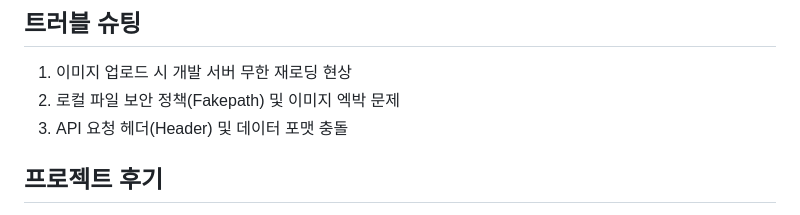
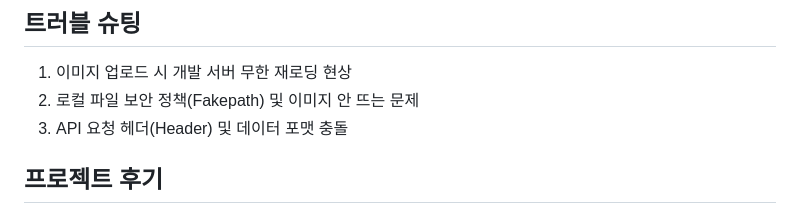
Before and after one commit to gyur2/ktb, a Markdown page: 12WEEK/README.md, the part around the change. Drawn GitHub-style.

```diff
--- a/12WEEK/README.md
+++ b/12WEEK/README.md
@@ -61,7 +61,7 @@ FastAPI를 사용해 구현한 과일 닮은꼴 커뮤니티 사이트입니다.
 
 ## 트러블 슈팅
 1. 이미지 업로드 시 개발 서버 무한 재로딩 현상
-2. 로컬 파일 보안 정책(Fakepath) 및 이미지 엑박 문제
+2. 로컬 파일 보안 정책(Fakepath) 및 이미지 안 뜨는 문제
 3. API 요청 헤더(Header) 및 데이터 포맷 충돌
 
 ## 프로젝트 후기
```
